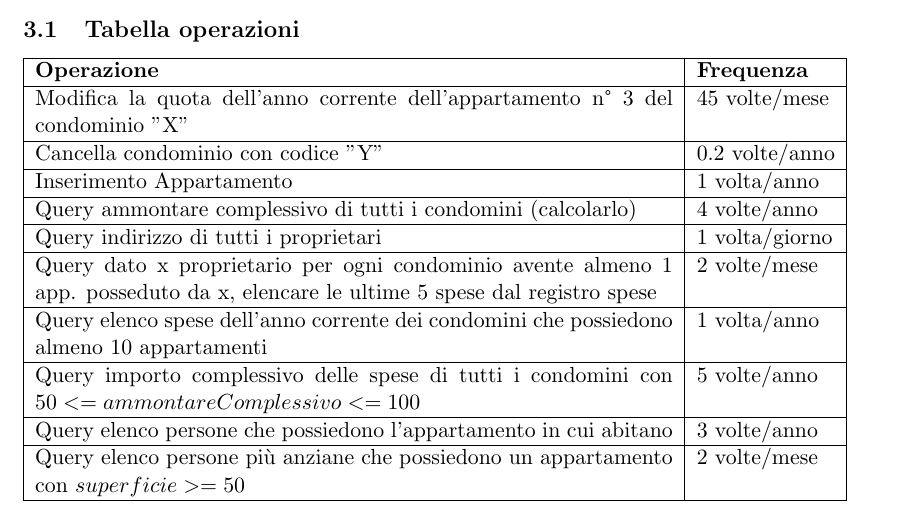
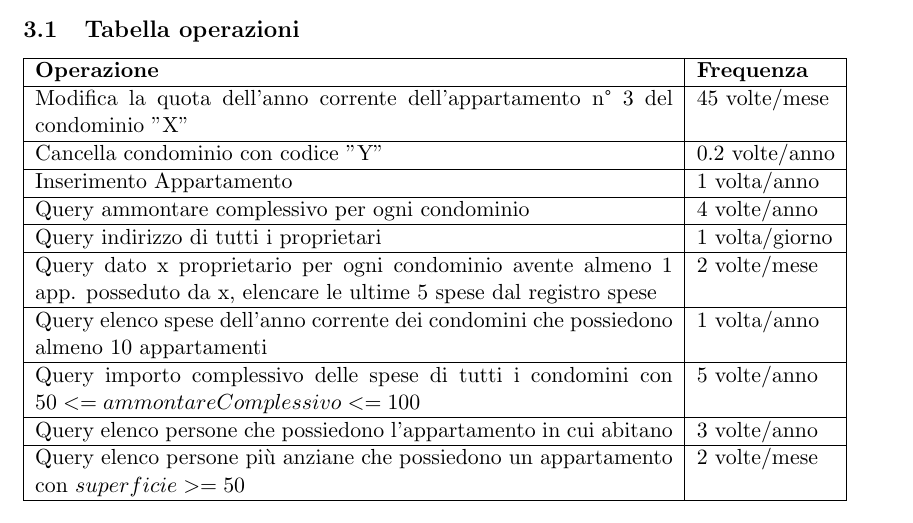
Before and after one commit to nicolarevelant/ProgettoBasi, a LaTeX document (relazione/doc.tex, which reads relazione/analisiRidondanze.tex): part of page 5 of 11, cut so that both start at the same text. Compiled offline with pdfLaTeX.

Commit message:
Update analisiRidondanze.tex

```diff
--- a/relazione/analisiRidondanze.tex
+++ b/relazione/analisiRidondanze.tex
@@ -11,7 +11,7 @@
 	Modifica la quota dell'anno corrente dell'appartamento n° 3 del condominio "X" & 45 volte/mese \\ \hline
 	Cancella condominio con codice "Y" & 0.2 volte/anno \\ \hline
 	Inserimento Appartamento & 1 volta/anno \\ \hline
-	Query ammontare complessivo di tutti i condomini (calcolarlo) & 4 volte/anno \\ \hline
+	Query ammontare complessivo per ogni condominio & 4 volte/anno \\ \hline
 	Query indirizzo di tutti i proprietari & 1 volta/giorno \\ \hline
 	Query dato x proprietario per ogni condominio avente almeno 1 app. posseduto da x, elencare le ultime 5 spese dal registro spese & 2 volte/mese \\ \hline
 	Query elenco spese dell'anno corrente dei condomini che possiedono almeno 10 appartamenti & 1 volta/anno \\ \hline
```
